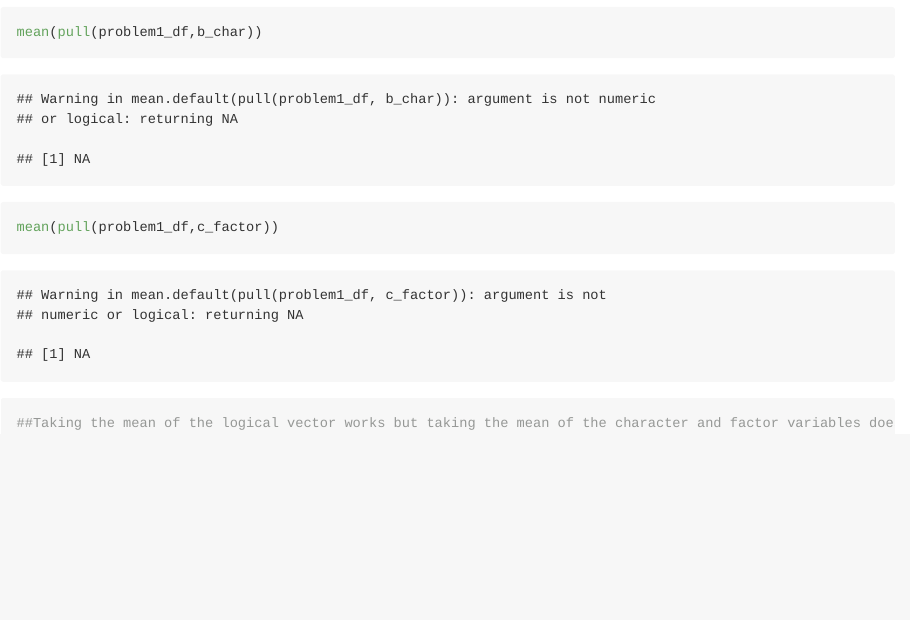
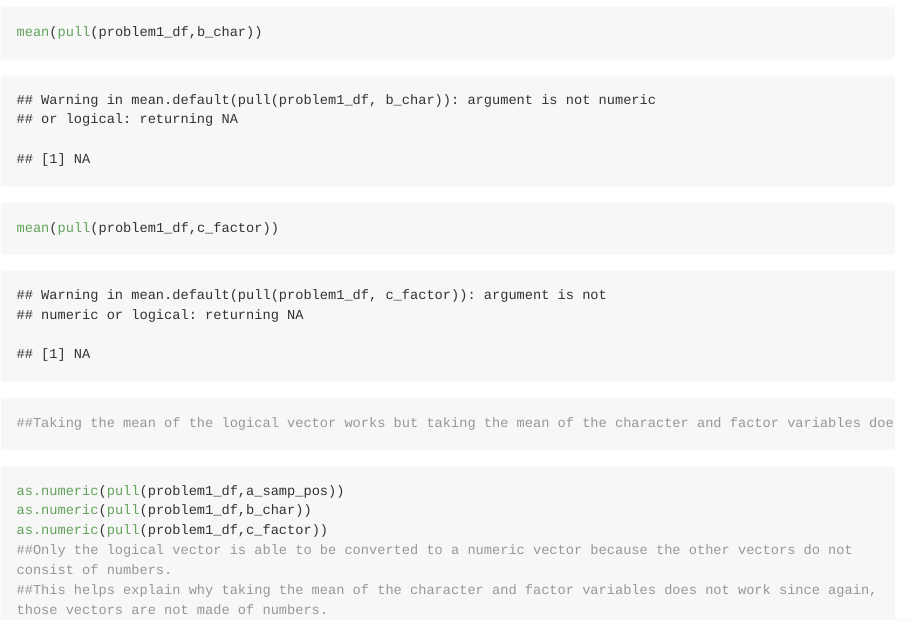
Before and after one commit to ay2452/p8105_hmwk1_ay2452, an R Markdown document (p8105_hmwk1_ay2452.Rmd): the page in a window 1100 px wide, from 790 px down before the commit and from 820 px down after it, so that both start at the same text. The pictures show the output file p8105_hmwk1_ay2452.md that the author committed with the source, drawn offline in the style of GitHub; long lines of code are wrapped.

Commit message:
Problem 1: Converting vectors to numeric vector. Also split up dataframe and taking means of vectors into two code chunks.

````diff
--- a/p8105_hmwk1_ay2452.Rmd
+++ b/p8105_hmwk1_ay2452.Rmd
@@ -25,0 +30,7 @@ mean(pull(problem1_df,c_factor))
+```{r problem 1.3 converting to numeric, eval = FALSE}
+as.numeric(pull(problem1_df,a_samp_pos))
+as.numeric(pull(problem1_df,b_char))
+as.numeric(pull(problem1_df,c_factor))
+##Only the logical vector is able to be converted to a numeric vector because the other vectors do not consist of numbers.
+##This helps explain why taking the mean of the character and factor variables does not work since again, those vectors are not made of numbers.
+```
````
Also changed, not shown: p8105_hmwk1_ay2452.md, p8105_hmwk1_ay2452.Rmd (4 more changed lines).
